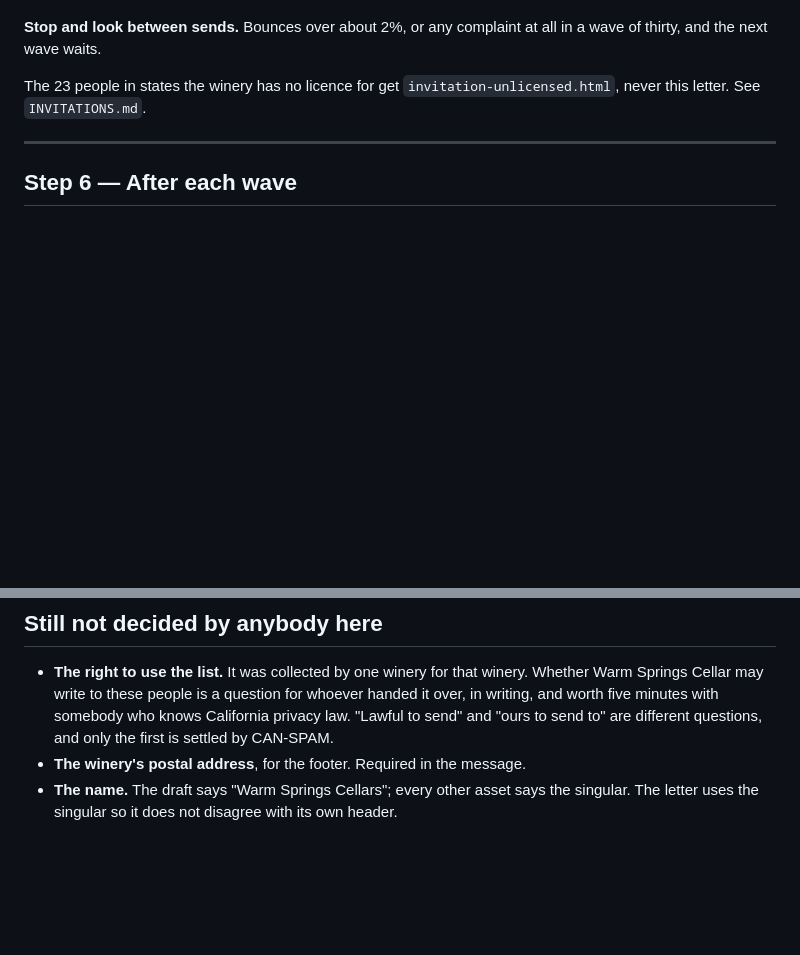
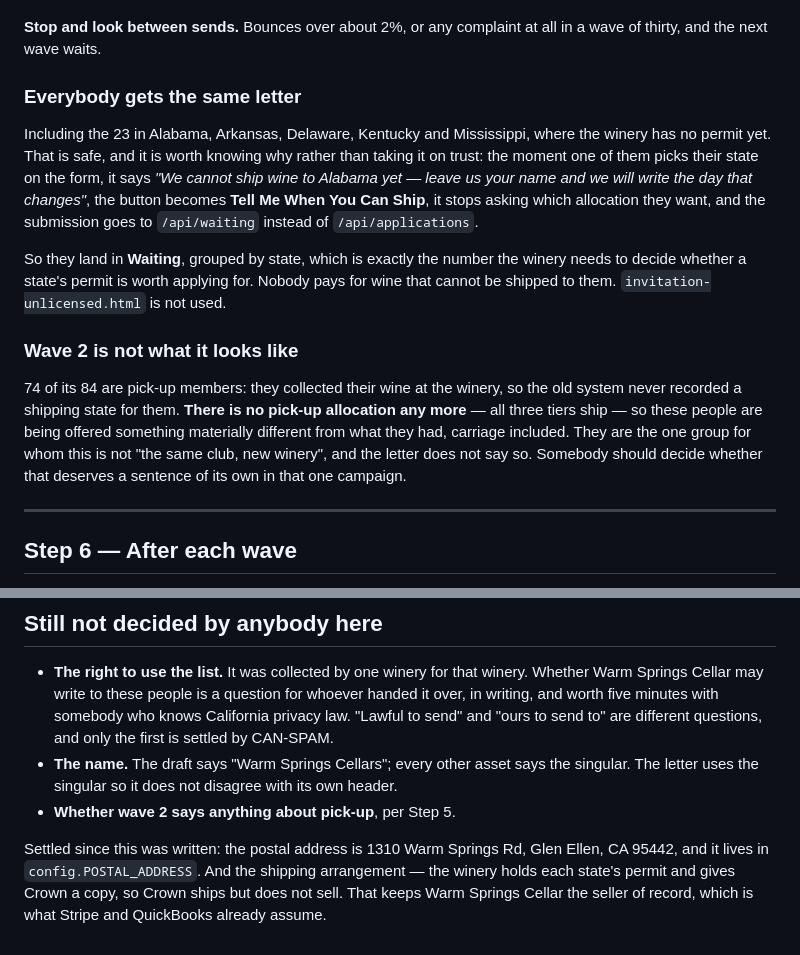
Before and after one commit to pel-matiasvaldivia/warmspringscellars, a Markdown page: mail-templates/CAMPAIGN.md, 2 parts joined by grey strips. Rendered like a GitHub page; blank space fills up the shorter version.

```diff
--- a/mail-templates/CAMPAIGN.md
+++ b/mail-templates/CAMPAIGN.md
@@ -169,8 +193,30 @@ early complaint rate is what decides whether the later waves arrive at all.
 **Stop and look between sends.** Bounces over about 2%, or any complaint at
 all in a wave of thirty, and the next wave waits.
 
-The 23 people in states the winery has no licence for get
-`invitation-unlicensed.html`, never this letter. See `INVITATIONS.md`.
+### Everybody gets the same letter
+
+Including the 23 in Alabama, Arkansas, Delaware, Kentucky and Mississippi,
+where the winery has no permit yet. That is safe, and it is worth knowing
+why rather than taking it on trust: the moment one of them picks their state
+on the form, it says *"We cannot ship wine to Alabama yet — leave us your
+name and we will write the day that changes"*, the button becomes **Tell Me
+When You Can Ship**, it stops asking which allocation they want, and the
+submission goes to `/api/waiting` instead of `/api/applications`.
+
+So they land in **Waiting**, grouped by state, which is exactly the number
+the winery needs to decide whether a state's permit is worth applying for.
+Nobody pays for wine that cannot be shipped to them. `invitation-unlicensed.html`
+is not used.
+
+### Wave 2 is not what it looks like
+
+74 of its 84 are pick-up members: they collected their wine at the winery, so
+the old system never recorded a shipping state for them. **There is no
+pick-up allocation any more** — all three tiers ship — so these people are
+being offered something materially different from what they had, carriage
+included. They are the one group for whom this is not "the same club, new
+winery", and the letter does not say so. Somebody should decide whether that
+deserves a sentence of its own in that one campaign.
 
 ---
 
@@ -217,7 +263,13 @@ plan is about. The Deerfield list is how it is seeded, once.
   for whoever handed it over, in writing, and worth five minutes with
   somebody who knows California privacy law. "Lawful to send" and "ours to
   send to" are different questions, and only the first is settled by CAN-SPAM.
-* **The winery's postal address**, for the footer. Required in the message.
 * **The name.** The draft says "Warm Springs Cellars"; every other asset says
   the singular. The letter uses the singular so it does not disagree with its
   own header.
+* **Whether wave 2 says anything about pick-up**, per Step 5.
+
+Settled since this was written: the postal address is 1310 Warm Springs Rd,
+Glen Ellen, CA 95442, and it lives in `config.POSTAL_ADDRESS`. And the
+shipping arrangement — the winery holds each state's permit and gives Crown a
+copy, so Crown ships but does not sell. That keeps Warm Springs Cellar the
+seller of record, which is what Stripe and QuickBooks already assume.
```
Also changed, not shown: other parts of mail-templates/CAMPAIGN.md (+57 -33 lines).
